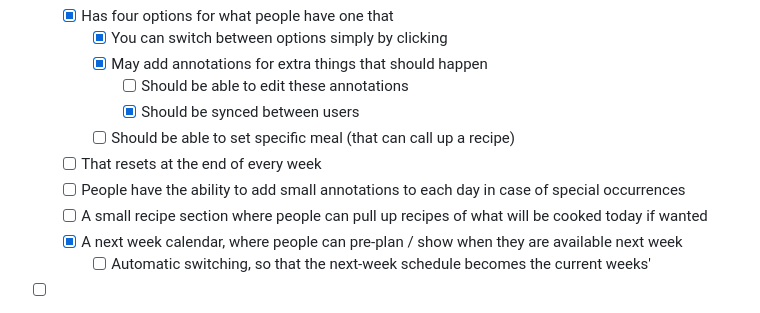
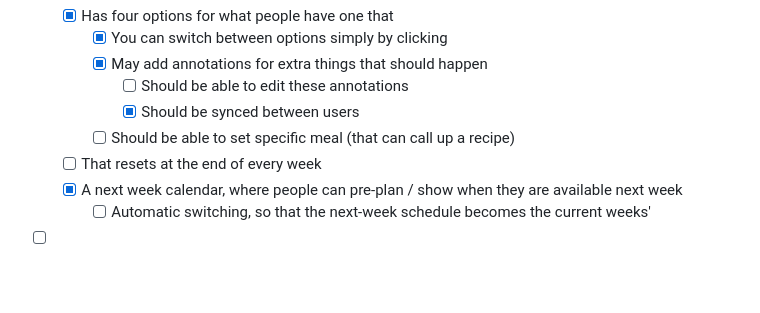
Before and after one commit to 2weiEmu/sis50.nl.go, a Markdown page: README.md, the part around the change. GitHub-like rendering; blank space fills up the shorter version.

Commit message:
removed redundant info from README

```diff
--- a/README.md
+++ b/README.md
@@ -14,8 +14,6 @@ This is a simple site created for the house Sis50 in the Netherlands to coordina
             - [x] Should be synced between users
         - [ ] Should be able to set specific meal (that can call up a recipe)
     - [ ] That resets at the end of every week
-    - [ ] People have the ability to add small annotations to each day in case of special occurrences
-    - [ ] A small recipe section where people can pull up recipes of what will be cooked today if wanted
     - [x] A next week calendar, where people can pre-plan / show when they are available next week
         - [ ] Automatic switching, so that the next-week schedule becomes the current weeks'
 
```
